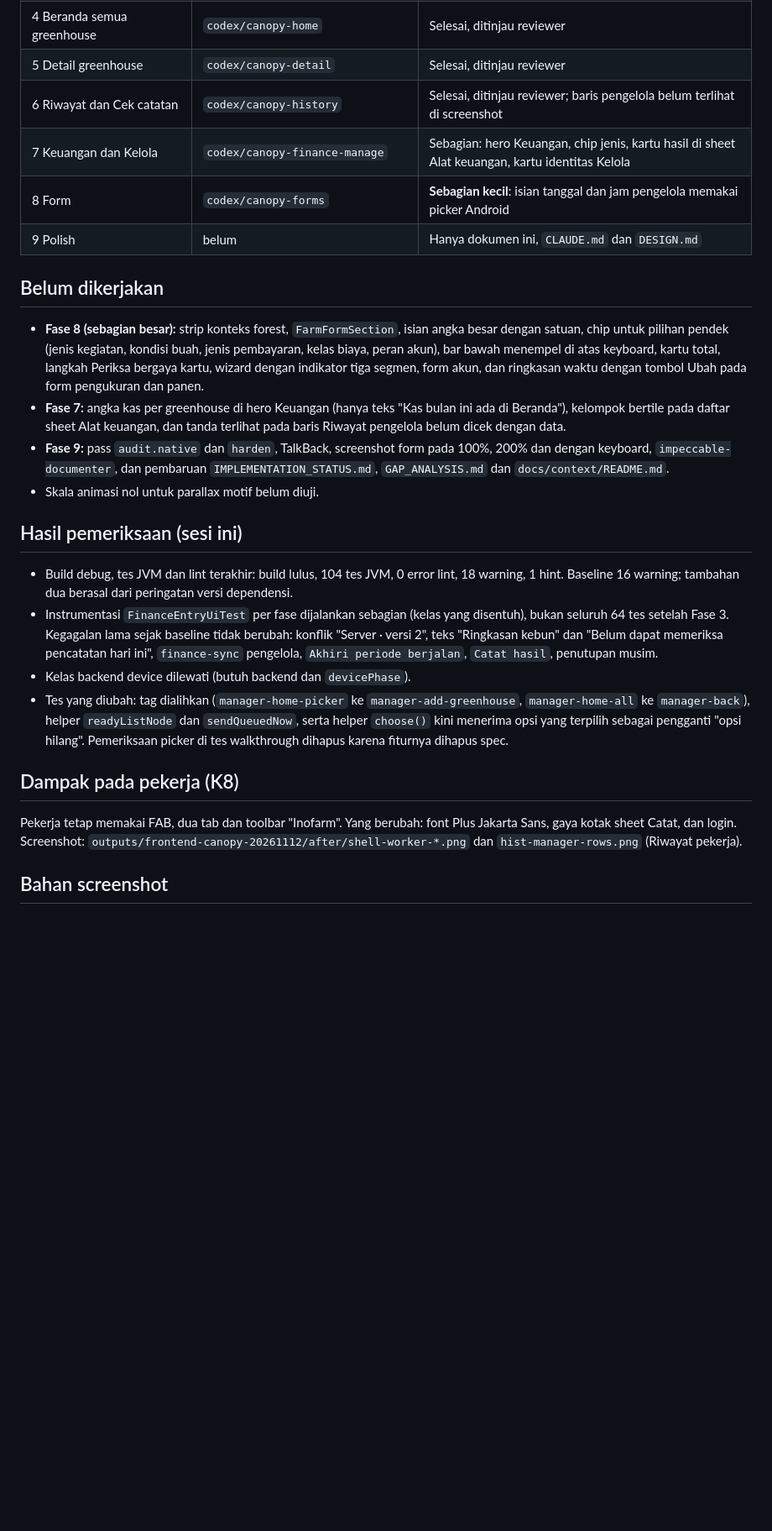
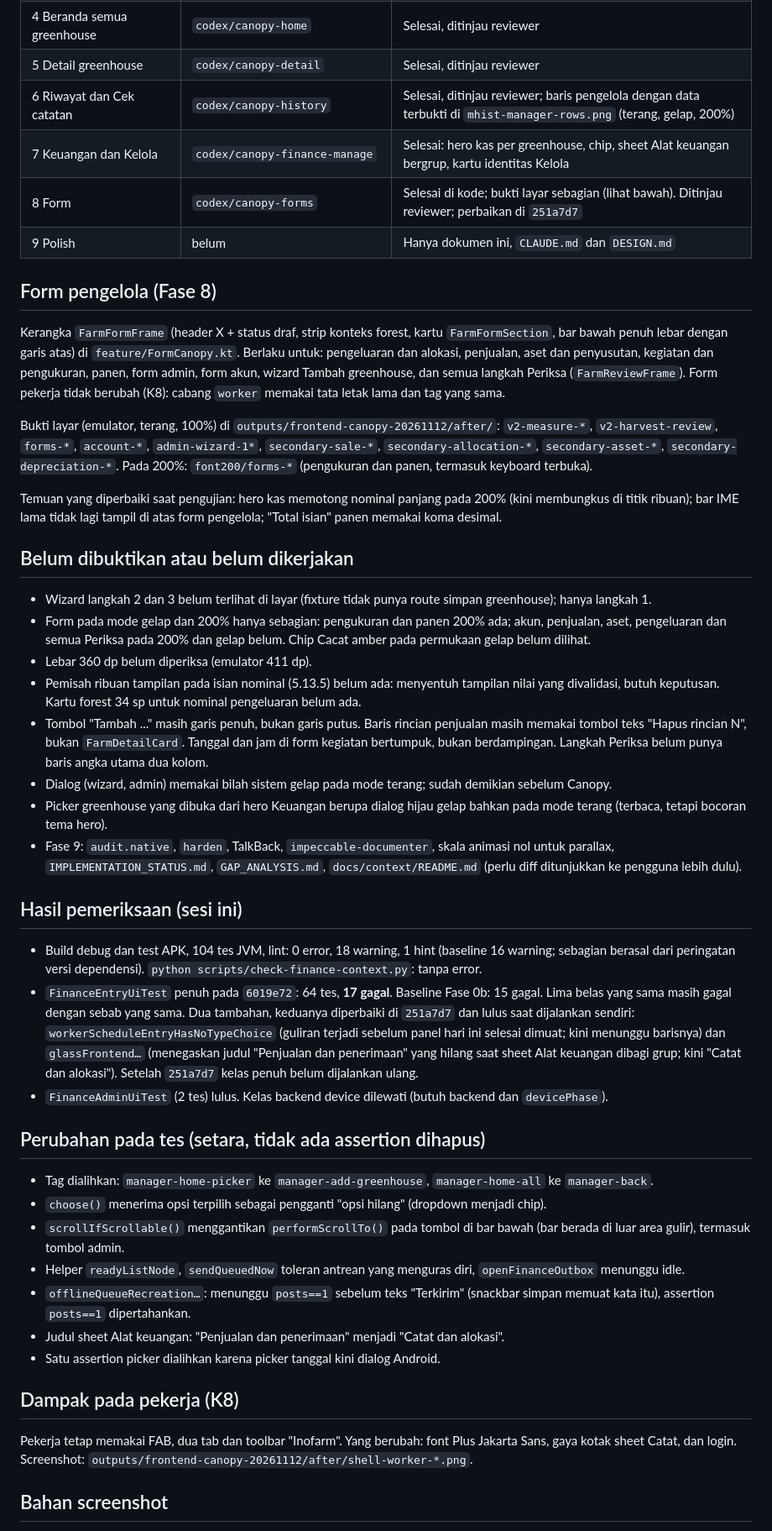
Before and after one commit to Andikarya17/Inofarm_Jogja_Capstone, a Markdown page: docs/context/FRONTEND_CANOPY_EVIDENCE_20261112.md, the part around one of its changes. Shown at 84% size. GitHub-like rendering; blank space fills up the shorter version.

Commit message:
docs(canopy): update evidence and CLAUDE.md for the Phase 8 forms and open gaps
Co-Authored-By: Claude Sonnet 5.5 <noreply@anthropic.com>

```diff
--- a/docs/context/FRONTEND_CANOPY_EVIDENCE_20261112.md
+++ b/docs/context/FRONTEND_CANOPY_EVIDENCE_20261112.md
@@ -12,28 +12,49 @@ Rencana: [MASTER_PROMPT_FRONTEND_CANOPY.md](MASTER_PROMPT_FRONTEND_CANOPY.md). B
 | 3 Shell, dock, sheet Catat | `codex/canopy-shell` | Selesai |
 | 4 Beranda semua greenhouse | `codex/canopy-home` | Selesai, ditinjau reviewer |
 | 5 Detail greenhouse | `codex/canopy-detail` | Selesai, ditinjau reviewer |
-| 6 Riwayat dan Cek catatan | `codex/canopy-history` | Selesai, ditinjau reviewer; baris pengelola belum terlihat di screenshot |
-| 7 Keuangan dan Kelola | `codex/canopy-finance-manage` | Sebagian: hero Keuangan, chip jenis, kartu hasil di sheet Alat keuangan, kartu identitas Kelola |
-| 8 Form | `codex/canopy-forms` | **Sebagian kecil**: isian tanggal dan jam pengelola memakai picker Android |
+| 6 Riwayat dan Cek catatan | `codex/canopy-history` | Selesai, ditinjau reviewer; baris pengelola dengan data terbukti di `mhist-manager-rows.png` (terang, gelap, 200%) |
+| 7 Keuangan dan Kelola | `codex/canopy-finance-manage` | Selesai: hero kas per greenhouse, chip, sheet Alat keuangan bergrup, kartu identitas Kelola |
+| 8 Form | `codex/canopy-forms` | Selesai di kode; bukti layar sebagian (lihat bawah). Ditinjau reviewer; perbaikan di `251a7d7` |
 | 9 Polish | belum | Hanya dokumen ini, `CLAUDE.md` dan `DESIGN.md` |
 
-## Belum dikerjakan
+## Form pengelola (Fase 8)
 
-- **Fase 8 (sebagian besar):** strip konteks forest, `FarmFormSection`, isian angka besar dengan satuan, chip untuk pilihan pendek (jenis kegiatan, kondisi buah, jenis pembayaran, kelas biaya, peran akun), bar bawah menempel di atas keyboard, kartu total, langkah Periksa bergaya kartu, wizard dengan indikator tiga segmen, form akun, dan ringkasan waktu dengan tombol Ubah pada form pengukuran dan panen.
-- **Fase 7:** angka kas per greenhouse di hero Keuangan (hanya teks "Kas bulan ini ada di Beranda"), kelompok bertile pada daftar sheet Alat keuangan, dan tanda terlihat pada baris Riwayat pengelola belum dicek dengan data.
-- **Fase 9:** pass `audit.native` dan `harden`, TalkBack, screenshot form pada 100%, 200% dan dengan keyboard, `impeccable-documenter`, dan pembaruan `IMPLEMENTATION_STATUS.md`, `GAP_ANALYSIS.md` dan `docs/context/README.md`.
-- Skala animasi nol untuk parallax motif belum diuji.
+Kerangka `FarmFormFrame` (header X + status draf, strip konteks forest, kartu `FarmFormSection`, bar bawah penuh lebar dengan garis atas) di `feature/FormCanopy.kt`. Berlaku untuk: pengeluaran dan alokasi, penjualan, aset dan penyusutan, kegiatan dan pengukuran, panen, form admin, form akun, wizard Tambah greenhouse, dan semua langkah Periksa (`FarmReviewFrame`). Form pekerja tidak berubah (K8): cabang `worker` memakai tata letak lama dan tag yang sama.
+
+Bukti layar (emulator, terang, 100%) di `outputs/frontend-canopy-20261112/after/`: `v2-measure-*`, `v2-harvest-review`, `forms-*`, `account-*`, `admin-wizard-1*`, `secondary-sale-*`, `secondary-allocation-*`, `secondary-asset-*`, `secondary-depreciation-*`. Pada 200%: `font200/forms-*` (pengukuran dan panen, termasuk keyboard terbuka).
+
+Temuan yang diperbaiki saat pengujian: hero kas memotong nominal panjang pada 200% (kini membungkus di titik ribuan); bar IME lama tidak lagi tampil di atas form pengelola; "Total isian" panen memakai koma desimal.
+
+## Belum dibuktikan atau belum dikerjakan
+
+- Wizard langkah 2 dan 3 belum terlihat di layar (fixture tidak punya route simpan greenhouse); hanya langkah 1.
+- Form pada mode gelap dan 200% hanya sebagian: pengukuran dan panen 200% ada; akun, penjualan, aset, pengeluaran dan semua Periksa pada 200% dan gelap belum. Chip Cacat amber pada permukaan gelap belum dilihat.
+- Lebar 360 dp belum diperiksa (emulator 411 dp).
+- Pemisah ribuan tampilan pada isian nominal (5.13.5) belum ada: menyentuh tampilan nilai yang divalidasi, butuh keputusan. Kartu forest 34 sp untuk nominal pengeluaran belum ada.
+- Tombol "Tambah ..." masih garis penuh, bukan garis putus. Baris rincian penjualan masih memakai tombol teks "Hapus rincian N", bukan `FarmDetailCard`. Tanggal dan jam di form kegiatan bertumpuk, bukan berdampingan. Langkah Periksa belum punya baris angka utama dua kolom.
+- Dialog (wizard, admin) memakai bilah sistem gelap pada mode terang; sudah demikian sebelum Canopy.
+- Picker greenhouse yang dibuka dari hero Keuangan berupa dialog hijau gelap bahkan pada mode terang (terbaca, tetapi bocoran tema hero).
+- Fase 9: `audit.native`, `harden`, TalkBack, `impeccable-documenter`, skala animasi nol untuk parallax, `IMPLEMENTATION_STATUS.md`, `GAP_ANALYSIS.md`, `docs/context/README.md` (perlu diff ditunjukkan ke pengguna lebih dulu).
 
 ## Hasil pemeriksaan (sesi ini)
 
-- Build debug, tes JVM dan lint terakhir: build lulus, 104 tes JVM, 0 error lint, 18 warning, 1 hint. Baseline 16 warning; tambahan dua berasal dari peringatan versi dependensi.
-- Instrumentasi `FinanceEntryUiTest` per fase dijalankan sebagian (kelas yang disentuh), bukan seluruh 64 tes setelah Fase 3. Kegagalan lama sejak baseline tidak berubah: konflik "Server · versi 2", teks "Ringkasan kebun" dan "Belum dapat memeriksa pencatatan hari ini", `finance-sync` pengelola, `Akhiri periode berjalan`, `Catat hasil`, penutupan musim.
-- Kelas backend device dilewati (butuh backend dan `devicePhase`).
-- Tes yang diubah: tag dialihkan (`manager-home-picker` ke `manager-add-greenhouse`, `manager-home-all` ke `manager-back`), helper `readyListNode` dan `sendQueuedNow`, serta helper `choose()` kini menerima opsi yang terpilih sebagai pengganti "opsi hilang". Pemeriksaan picker di tes walkthrough dihapus karena fiturnya dihapus spec.
+- Build debug dan test APK, 104 tes JVM, lint: 0 error, 18 warning, 1 hint (baseline 16 warning; sebagian berasal dari peringatan versi dependensi). `python scripts/check-finance-context.py`: tanpa error.
+- `FinanceEntryUiTest` penuh pada `6019e72`: 64 tes, **17 gagal**. Baseline Fase 0b: 15 gagal. Lima belas yang sama masih gagal dengan sebab yang sama. Dua tambahan, keduanya diperbaiki di `251a7d7` dan lulus saat dijalankan sendiri: `workerScheduleEntryHasNoTypeChoice` (guliran terjadi sebelum panel hari ini selesai dimuat; kini menunggu barisnya) dan `glassFrontend…` (menegaskan judul "Penjualan dan penerimaan" yang hilang saat sheet Alat keuangan dibagi grup; kini "Catat dan alokasi"). Setelah `251a7d7` kelas penuh belum dijalankan ulang.
+- `FinanceAdminUiTest` (2 tes) lulus. Kelas backend device dilewati (butuh backend dan `devicePhase`).
+
+## Perubahan pada tes (setara, tidak ada assertion dihapus)
+
+- Tag dialihkan: `manager-home-picker` ke `manager-add-greenhouse`, `manager-home-all` ke `manager-back`.
+- `choose()` menerima opsi terpilih sebagai pengganti "opsi hilang" (dropdown menjadi chip).
+- `scrollIfScrollable()` menggantikan `performScrollTo()` pada tombol di bar bawah (bar berada di luar area gulir), termasuk tombol admin.
+- Helper `readyListNode`, `sendQueuedNow` toleran antrean yang menguras diri, `openFinanceOutbox` menunggu idle.
+- `offlineQueueRecreation…`: menunggu `posts==1` sebelum teks "Terkirim" (snackbar simpan memuat kata itu), assertion `posts==1` dipertahankan.
+- Judul sheet Alat keuangan: "Penjualan dan penerimaan" menjadi "Catat dan alokasi".
+- Satu assertion picker dialihkan karena picker tanggal kini dialog Android.
 
 ## Dampak pada pekerja (K8)
 
-Pekerja tetap memakai FAB, dua tab dan toolbar "Inofarm". Yang berubah: font Plus Jakarta Sans, gaya kotak sheet Catat, dan login. Screenshot: `outputs/frontend-canopy-20261112/after/shell-worker-*.png` dan `hist-manager-rows.png` (Riwayat pekerja).
+Pekerja tetap memakai FAB, dua tab dan toolbar "Inofarm". Yang berubah: font Plus Jakarta Sans, gaya kotak sheet Catat, dan login. Screenshot: `outputs/frontend-canopy-20261112/after/shell-worker-*.png`.
 
 ## Bahan screenshot
 
```
Also changed, not shown: other parts of docs/context/FRONTEND_CANOPY_EVIDENCE_20261112.md (+1 -1 lines), CLAUDE.md (+1 -1 lines).
